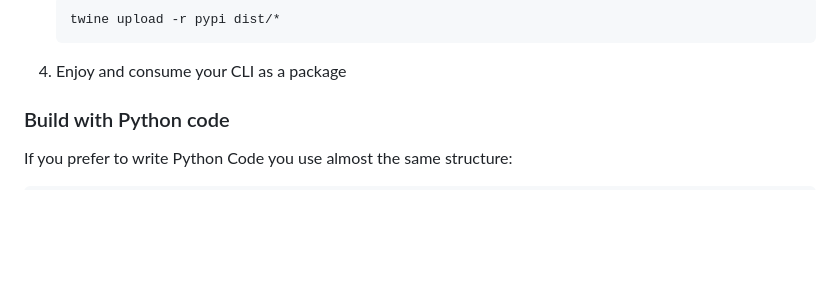
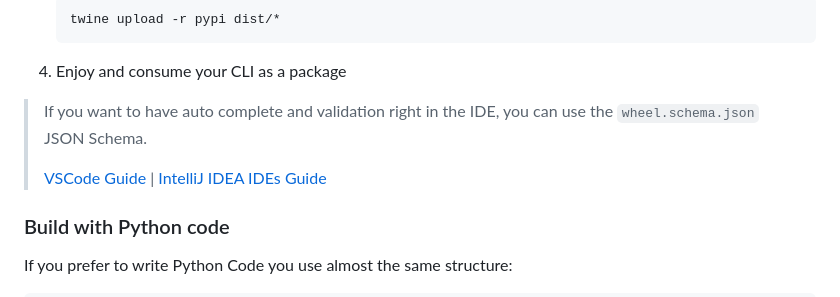
Before and after one commit to timo-reymann/python-binary-wheel-builder, a Markdown page: README.md, the part around the change. Drawn GitHub-style; blank space fills up the shorter version.

Commit message:
docs: Add note about json schema

````diff
--- a/README.md
+++ b/README.md
@@ -100,6 +100,10 @@ pipx install binary_wheel_builder[cli]
    twine upload -r pypi dist/*
    ```
 4. Enjoy and consume your CLI as a package
+
+> If you want to have auto complete and validation right in the IDE, you can use the `wheel.schema.json` JSON Schema.
+>
+> [VSCode Guide](https://code.visualstudio.com/docs/languages/json#_json-schemas-and-settings) | [IntelliJ IDEA IDEs Guide](https://www.jetbrains.com/help/idea/json.html#ws_json_schema_add_custom)
 
 ### Build with Python code
 
````
